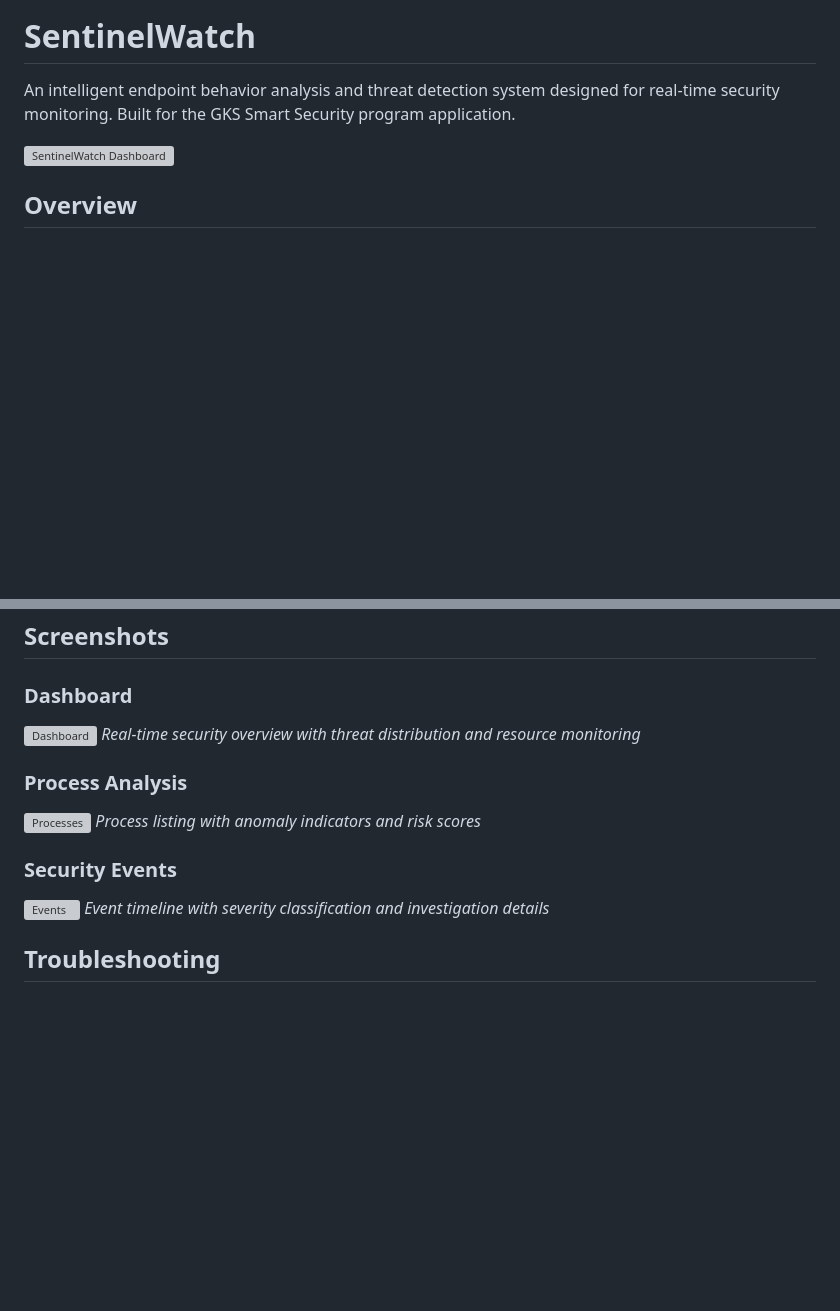
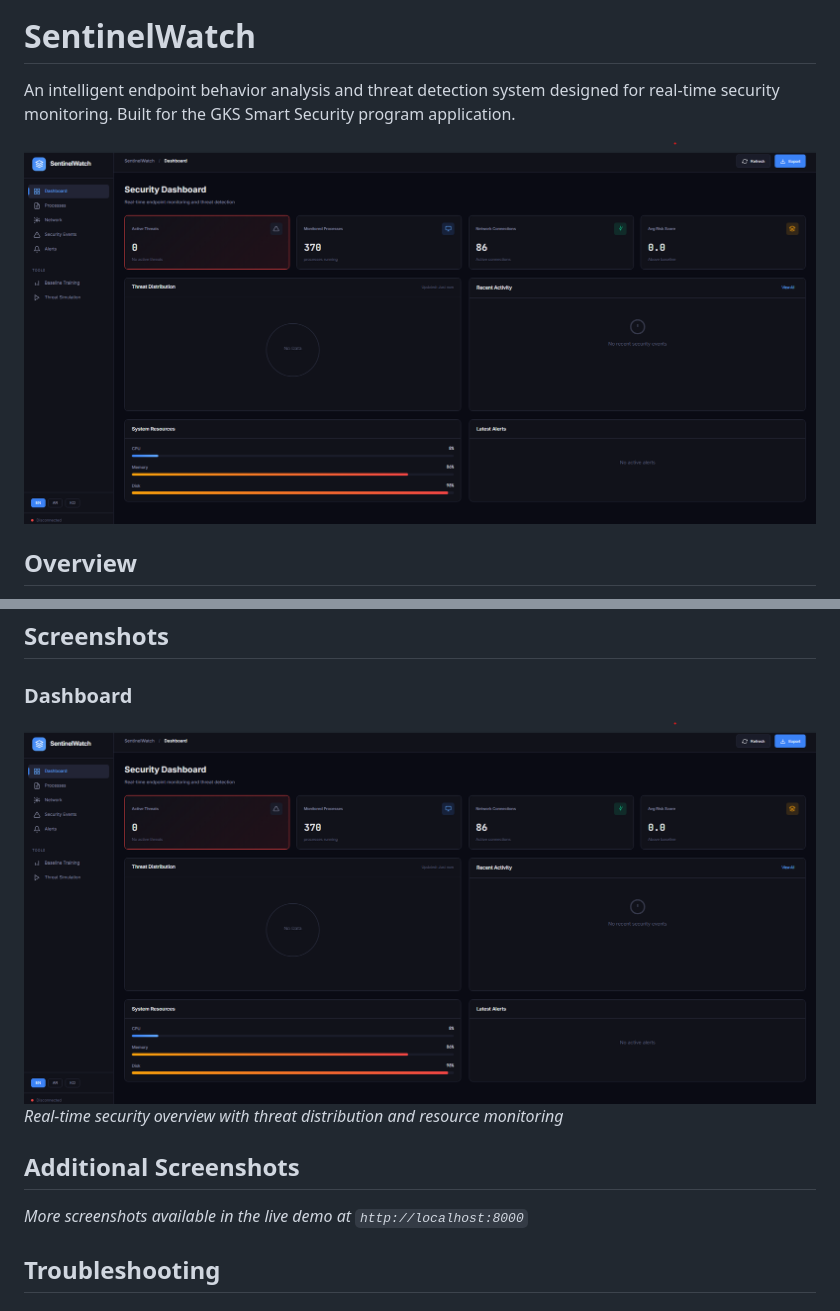
Before and after one commit to abdulrhmansaad456eg/sentinelwatch-endpoint-security, a Markdown page: README.md, 2 parts joined by grey strips. Drawn GitHub-style; blank space fills up the shorter version; grey boxes are pictures that could not be loaded.

Commit message:
docs: update screenshot paths to use interface.png

```diff
--- a/README.md
+++ b/README.md
@@ -2,7 +2,7 @@
 
 An intelligent endpoint behavior analysis and threat detection system designed for real-time security monitoring. Built for the GKS Smart Security program application.
 
-![SentinelWatch Dashboard](frontend/assets/screenshot_dashboard.png)
+![SentinelWatch Dashboard](frontend/assets/interface.png)
 
 ## Overview
 
@@ -232,16 +232,12 @@ Language selection is available in the sidebar and persists during the session.
 ## Screenshots
 
 ### Dashboard
-![Dashboard](frontend/assets/screenshot_dashboard.png)
+![Dashboard](frontend/assets/interface.png)
 *Real-time security overview with threat distribution and resource monitoring*
 
-### Process Analysis
-![Processes](frontend/assets/screenshot_processes.png)
-*Process listing with anomaly indicators and risk scores*
+## Additional Screenshots
 
-### Security Events
-![Events](frontend/assets/screenshot_events.png)
-*Event timeline with severity classification and investigation details*
+*More screenshots available in the live demo at `http://localhost:8000`*
 
 ## Troubleshooting
 
```
